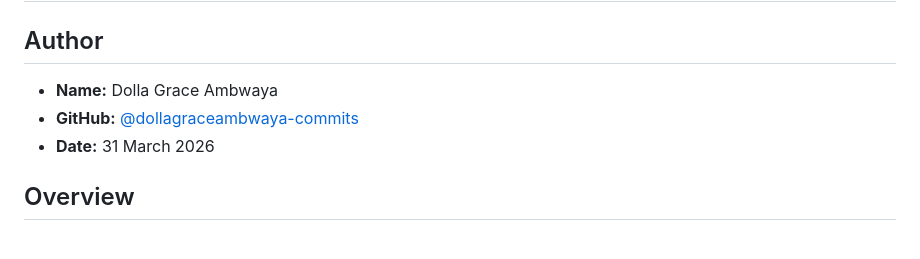
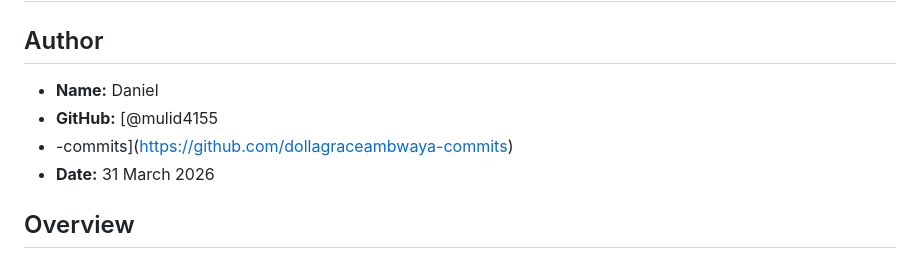
Before and after one commit to mulid4155-cmd/Iyf-S10-wk6-GitHub.com-mulid4155, a Markdown page: README.md, the part around the change. GitHub-like rendering.

Commit message:
Change details in README
Updated author information in README.md

```diff
--- a/README.md
+++ b/README.md
@@ -1,8 +1,9 @@
 # Week 6: Asynchronous JavaScript
 
 ## Author
-- **Name:** Dolla Grace Ambwaya
-- **GitHub:** [@dollagraceambwaya-commits](https://github.com/dollagraceambwaya-commits)
+- **Name:** Daniel
+- **GitHub:** [@mulid4155
+- -commits](https://github.com/dollagraceambwaya-commits)
 - **Date:** 31 March 2026
 
 ## Overview
```
